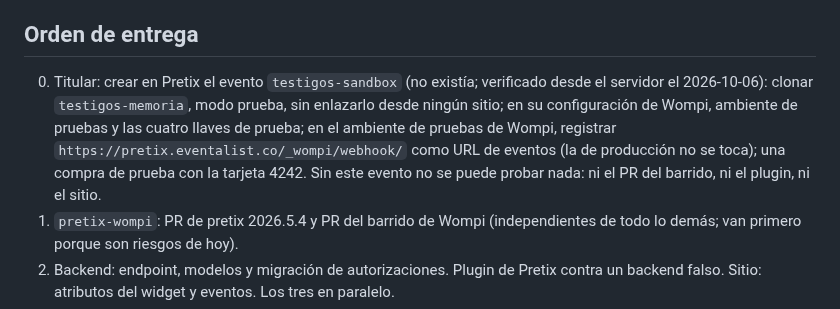
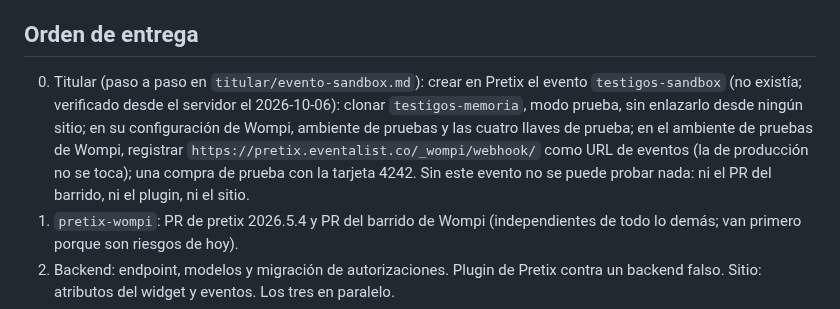
Before and after one commit to juan-osorio15/testigos-web, a Markdown page: docs/medicion-embudo/diseno.md, the part around the change. Drawn GitHub-style.

Commit message:
Embudo: carpeta del titular con la lista de reportes y el paso a paso del evento sandbox
Co-Authored-By: Claude Opus 5.5 <noreply@anthropic.com>

```diff
--- a/docs/medicion-embudo/diseno.md
+++ b/docs/medicion-embudo/diseno.md
@@ -88,7 +88,7 @@ Al terminar se escribe `docs/medicion-embudo/guia-informes-y-publicos.md`, en le
 
 ## Orden de entrega
 
-0. Titular: crear en Pretix el evento `testigos-sandbox` (no existía; verificado desde el servidor el 2026-10-06): clonar `testigos-memoria`, modo prueba, sin enlazarlo desde ningún sitio; en su configuración de Wompi, ambiente de pruebas y las cuatro llaves de prueba; en el ambiente de pruebas de Wompi, registrar `https://pretix.eventalist.co/_wompi/webhook/` como URL de eventos (la de producción no se toca); una compra de prueba con la tarjeta 4242. Sin este evento no se puede probar nada: ni el PR del barrido, ni el plugin, ni el sitio.
+0. Titular (paso a paso en `titular/evento-sandbox.md`): crear en Pretix el evento `testigos-sandbox` (no existía; verificado desde el servidor el 2026-10-06): clonar `testigos-memoria`, modo prueba, sin enlazarlo desde ningún sitio; en su configuración de Wompi, ambiente de pruebas y las cuatro llaves de prueba; en el ambiente de pruebas de Wompi, registrar `https://pretix.eventalist.co/_wompi/webhook/` como URL de eventos (la de producción no se toca); una compra de prueba con la tarjeta 4242. Sin este evento no se puede probar nada: ni el PR del barrido, ni el plugin, ni el sitio.
 1. `pretix-wompi`: PR de pretix 2026.5.4 y PR del barrido de Wompi (independientes de todo lo demás; van primero porque son riesgos de hoy).
 2. Backend: endpoint, modelos y migración de autorizaciones. Plugin de Pretix contra un backend falso. Sitio: atributos del widget y eventos. Los tres en paralelo.
 3. Ensayo completo en el evento `testigos-sandbox`, con las tres piezas desplegadas.
```
Also changed, not shown: 2 other files.
